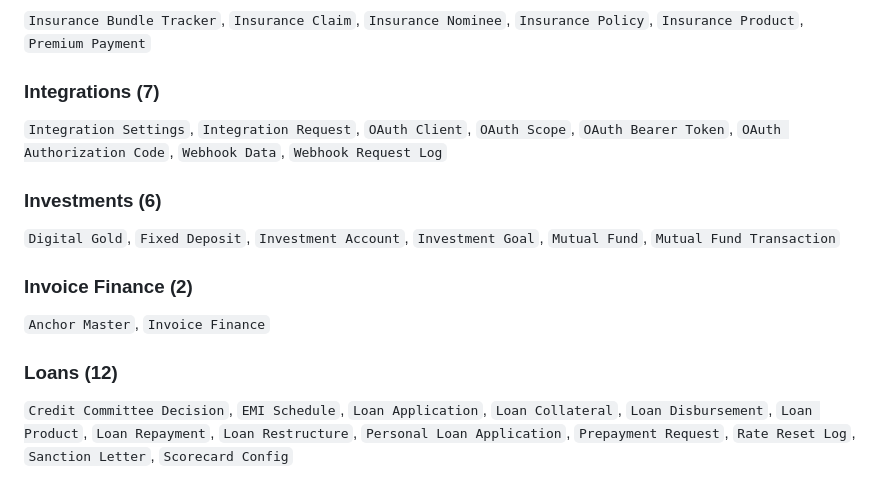
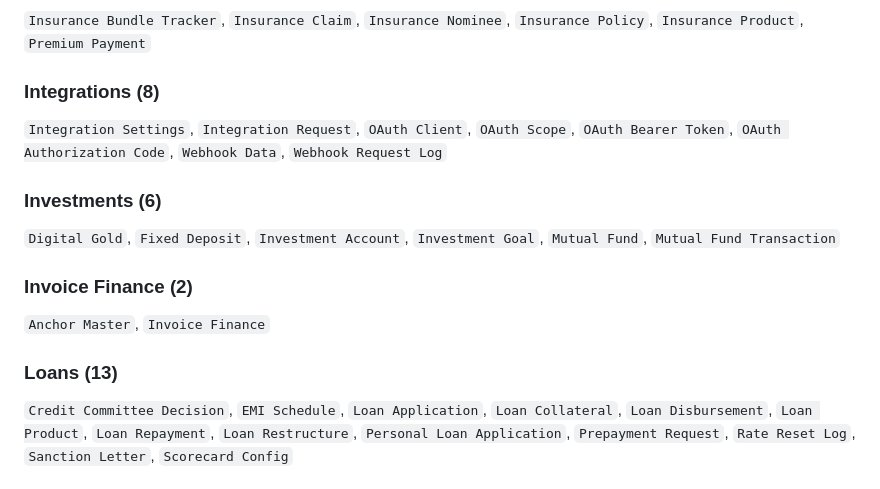
Before and after one commit to Sudhakar1110/bizaxl-Finance-Platform, a Markdown page: README.md, the part around the change. GitHub-like rendering.

Commit message:
docs: fix minor count inconsistencies in README
Integrations: (7) -> (8)
Loans: (12) -> (13)

```diff
--- a/README.md
+++ b/README.md
@@ -184,7 +184,7 @@ All integrations follow a **stub-to-live pattern** — they work without API key
 ### Insurance (6)
 `Insurance Bundle Tracker`, `Insurance Claim`, `Insurance Nominee`, `Insurance Policy`, `Insurance Product`, `Premium Payment`
 
-### Integrations (7)
+### Integrations (8)
 `Integration Settings`, `Integration Request`, `OAuth Client`, `OAuth Scope`, `OAuth Bearer Token`, `OAuth Authorization Code`, `Webhook Data`, `Webhook Request Log`
 
 ### Investments (6)
@@ -193,7 +193,7 @@ All integrations follow a **stub-to-live pattern** — they work without API key
 ### Invoice Finance (2)
 `Anchor Master`, `Invoice Finance`
 
-### Loans (12)
+### Loans (13)
 `Credit Committee Decision`, `EMI Schedule`, `Loan Application`, `Loan Collateral`, `Loan Disbursement`, `Loan Product`, `Loan Repayment`, `Loan Restructure`, `Personal Loan Application`, `Prepayment Request`, `Rate Reset Log`, `Sanction Letter`, `Scorecard Config`
 
 ### Microfinance (6)
```
